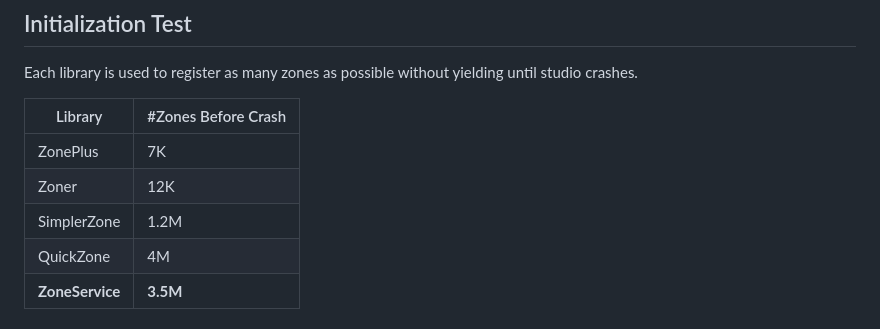
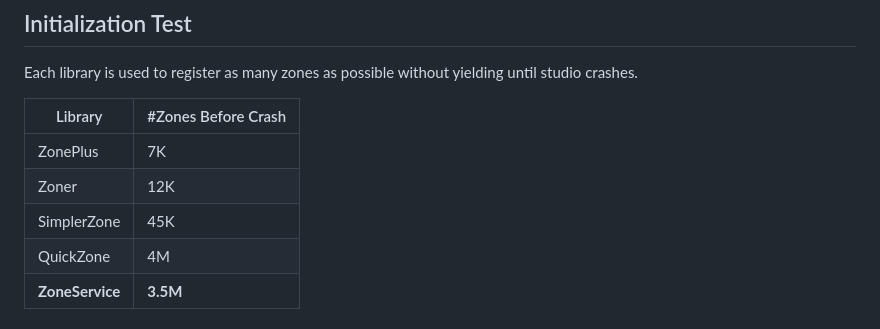
Before and after one commit to breadboardengineer1234/ZoneService, a Markdown page: README.md, the part around the change. Drawn GitHub-style.

```diff
--- a/README.md
+++ b/README.md
@@ -42,7 +42,7 @@ Each library is used to register as many zones as possible without yielding unti
 |--------------------|------------------------|
 | ZonePlus | 7K
 | Zoner | 12K
-| SimplerZone | 1.2M
+| SimplerZone | 45K
 | QuickZone | 4M
 | **ZoneService** | **3.5M**
 
```
